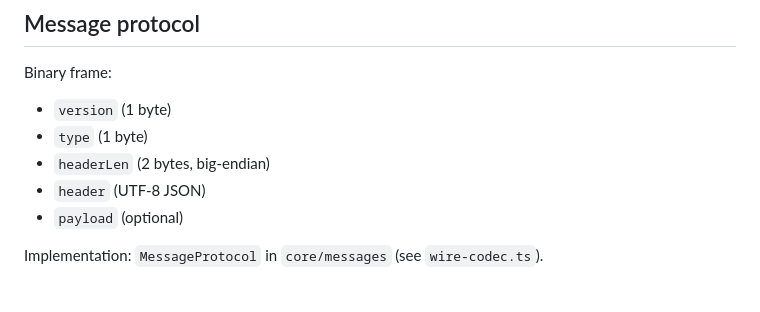
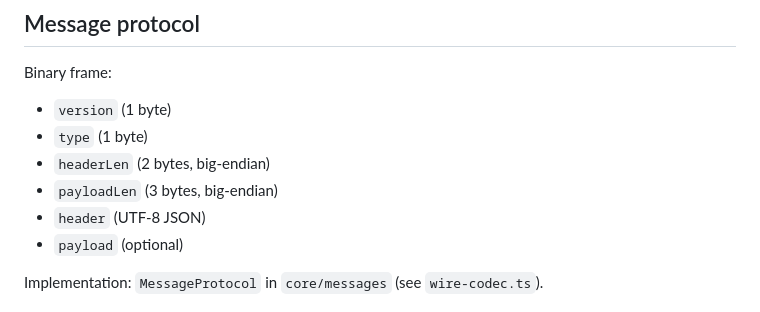
Before and after one commit to AndersCan/ekrooh, a Markdown page: README.md, the part around the change. Rendered like a GitHub page.

Commit message:
docs: document payloadLen field in the wire-format section (#147)
The envelope gained a 3-byte big-endian payloadLen prefix in #115, but the
README message-protocol section still lists only version/type/headerLen/header/
payload. Add the missing payloadLen line so the documented layout matches the
codec (BareProtocol.buildMessage / parseMessage on every runtime).

```diff
--- a/README.md
+++ b/README.md
@@ -108,6 +108,7 @@ Binary frame:
 - `version` (1 byte)
 - `type` (1 byte)
 - `headerLen` (2 bytes, big-endian)
+- `payloadLen` (3 bytes, big-endian)
 - `header` (UTF-8 JSON)
 - `payload` (optional)
 
```
